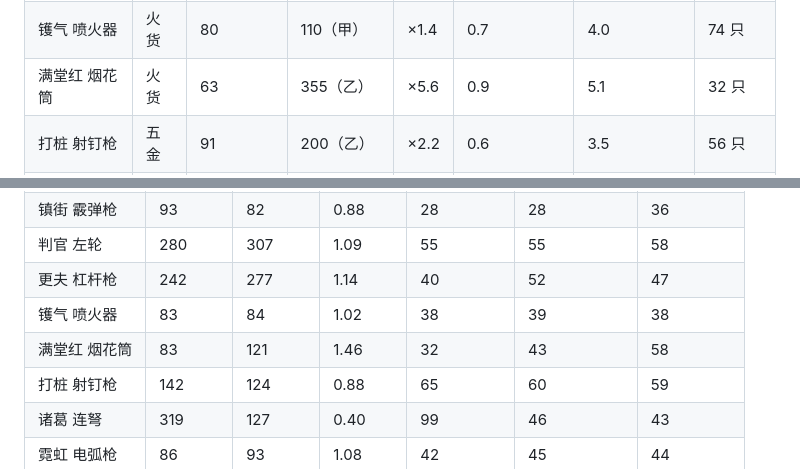
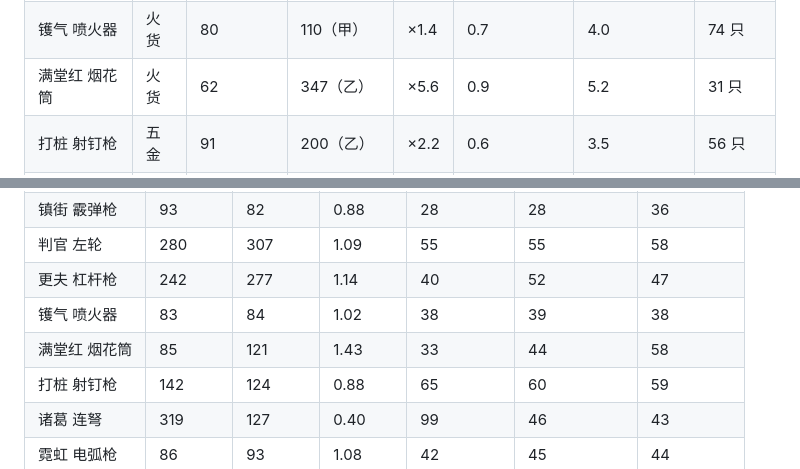
Before and after one commit to dashhuang/wok-ing-dead, a Markdown page: docs/balance-report.md, 2 parts joined by grey strips. Drawn GitHub-style.

```diff
--- a/docs/balance-report.md
+++ b/docs/balance-report.md
@@ -83,7 +83,7 @@
 | 判官 左轮      | 重弹 | 170          | 552（甲）    | ×3.3 | 0.5            | 1.9            | 152 只   |
 | 更夫 杠杆枪    | 重弹 | 122          | 605（甲）    | ×5.0 | 1.1            | 2.6            | 204 只   |
 | 镬气 喷火器    | 火货 | 80           | 110（甲）    | ×1.4 | 0.7            | 4.0            | 74 只    |
-| 满堂红 烟花筒  | 火货 | 63           | 355（乙）    | ×5.6 | 0.9            | 5.1            | 32 只    |
+| 满堂红 烟花筒  | 火货 | 62           | 347（乙）    | ×5.6 | 0.9            | 5.2            | 31 只    |
 | 打桩 射钉枪    | 五金 | 91           | 200（乙）    | ×2.2 | 0.6            | 3.5            | 56 只    |
 | 诸葛 连弩      | 五金 | 71           | 157（甲）    | ×2.2 | 0.8            | 4.5            | 37 只    |
 | 霓虹 电弧枪    | 五金 | 53           | 92（乙）     | ×1.7 | 1.0            | 6.1            | 39 只    |
@@ -184,7 +184,7 @@
 | 判官 左轮     | 280      | 307      | 1.09     | 55          | 55            | 58          |
 | 更夫 杠杆枪   | 242      | 277      | 1.14     | 40          | 52            | 47          |
 | 镬气 喷火器   | 83       | 84       | 1.02     | 38          | 39            | 38          |
-| 满堂红 烟花筒 | 83       | 121      | 1.46     | 32          | 43            | 58          |
+| 满堂红 烟花筒 | 85       | 121      | 1.43     | 33          | 44            | 58          |
 | 打桩 射钉枪   | 142      | 124      | 0.88     | 65          | 60            | 59          |
 | 诸葛 连弩     | 319      | 127      | 0.40     | 99          | 46            | 43          |
 | 霓虹 电弧枪   | 86       | 93       | 1.08     | 42          | 45            | 44          |
```
Also changed, not shown: arsenal/README.md (+4 -3 lines), docs/weapons-roguelike.md (+1 -1 lines), arsenal/preview/effects.jpg, 7 other files.
